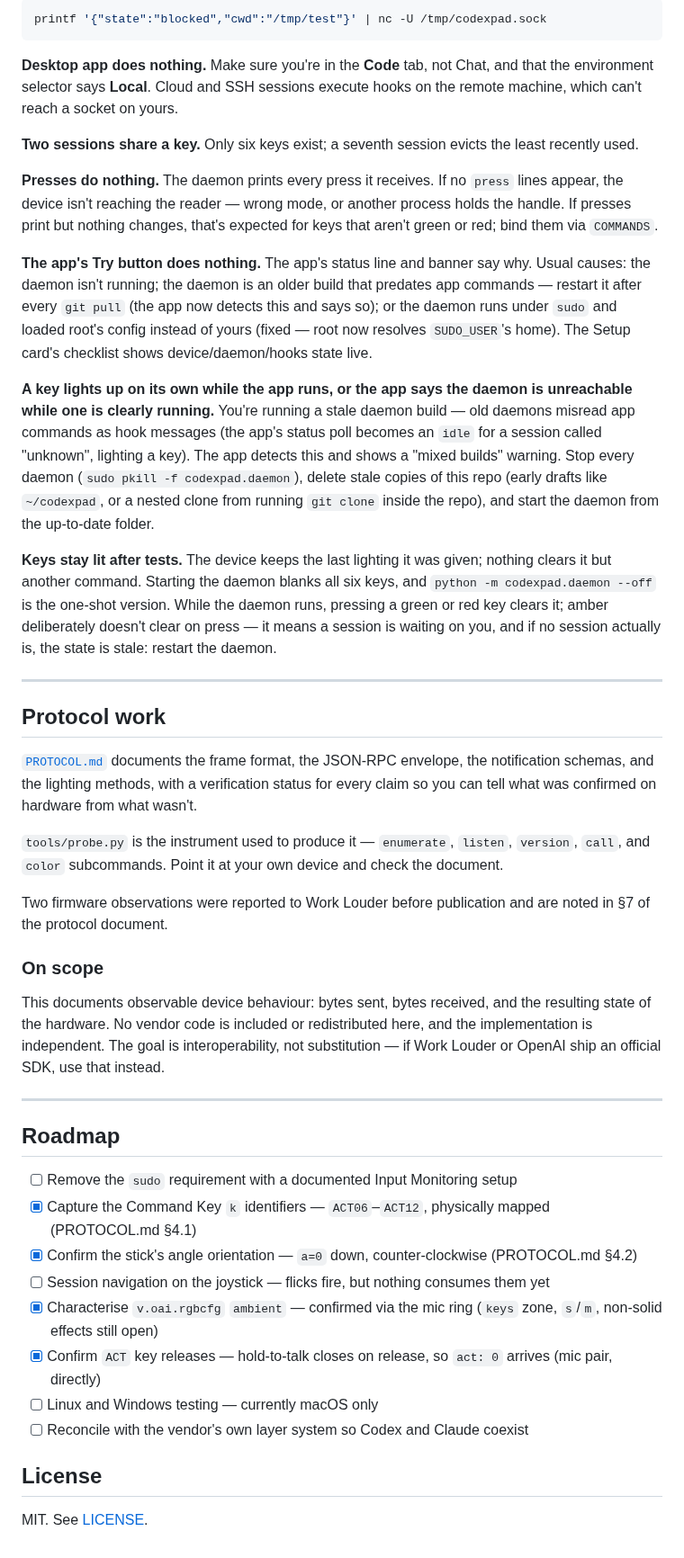
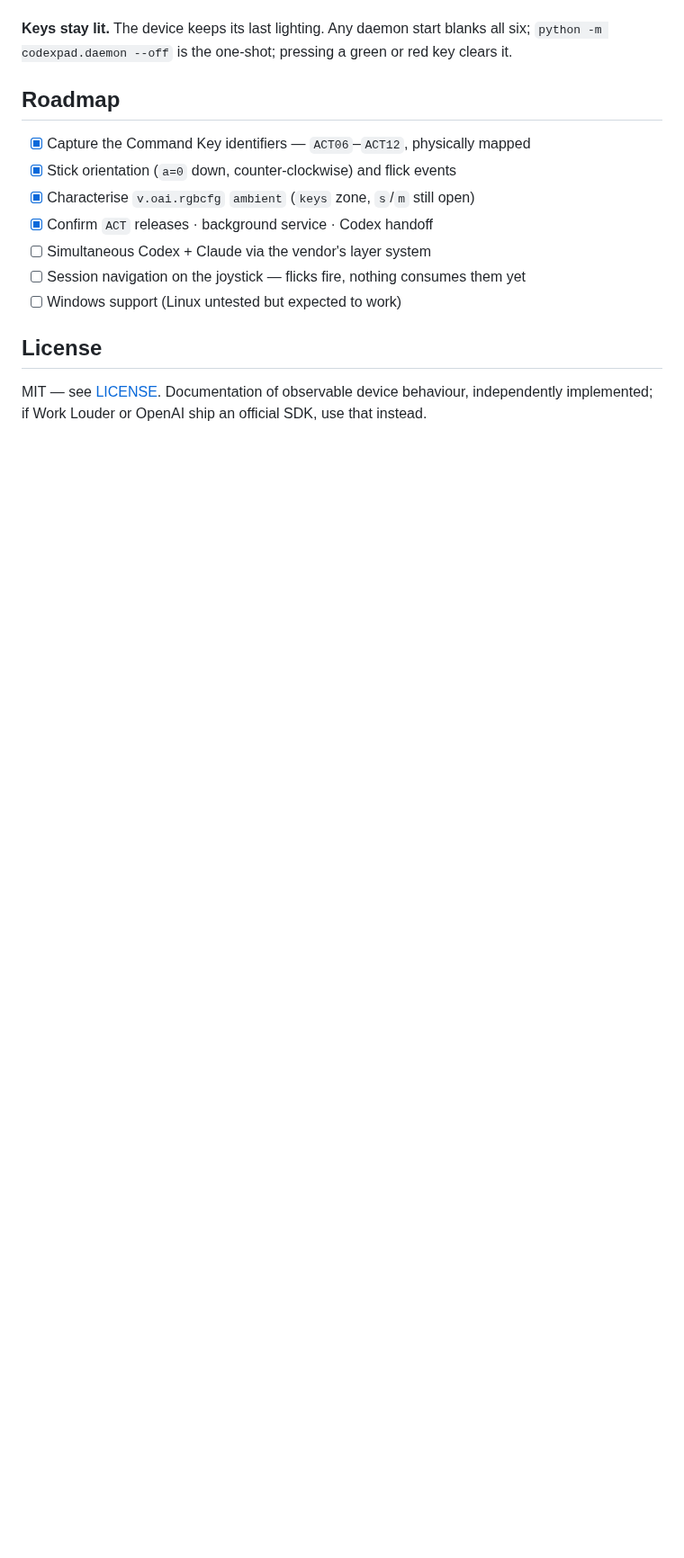
Before and after one commit to shahcolate/codexpad, a Markdown page: README.md, the part around one of its changes. Shown at 90% size. Rendered like a GitHub page; blank space fills up the shorter version.

````diff
--- a/README.md
+++ b/README.md
@@ -255,78 +220,20 @@ quit it completely (not just the window) and reopen.
 
-```bash
-printf '{"state":"blocked","cwd":"/tmp/test"}' | nc -U /tmp/codexpad.sock
-```
-
-**Desktop app does nothing.** Make sure you're in the **Code** tab, not Chat,
-and that the environment selector says **Local**. Cloud and SSH sessions execute
-hooks on the remote machine, which can't reach a socket on yours.
-
-**Two sessions share a key.** Only six keys exist; a seventh session evicts the
-least recently used.
-
-**Presses do nothing.** The daemon prints every press it receives. If no
-`press` lines appear, the device isn't reaching the reader — wrong mode, or
-another process holds the handle. If presses print but nothing changes, that's
-expected for keys that aren't green or red; bind them via `COMMANDS`.
-
-**The app's Try button does nothing.** The app's status line and banner say
-why. Usual causes: the daemon isn't running; the daemon is an older build
-that predates app commands — restart it after every `git pull` (the app
-now detects this and says so); or the daemon runs under `sudo` and loaded
-root's config instead of yours (fixed — root now resolves `SUDO_USER`'s
-home). The Setup card's checklist shows device/daemon/hooks state live.
-
-**A key lights up on its own while the app runs, or the app says the daemon
-is unreachable while one is clearly running.** You're running a stale daemon
-build — old daemons misread app commands as hook messages (the app's status
-poll becomes an `idle` for a session called "unknown", lighting a key). The
-app detects this and shows a "mixed builds" warning. Stop every daemon
-(`sudo pkill -f codexpad.daemon`), delete stale copies of this repo
-(early drafts like `~/codexpad`, or a nested clone from running `git clone`
-inside the repo), and start the daemon from the up-to-date folder.
-
-**Keys stay lit after tests.** The device keeps the last lighting it was
-given; nothing clears it but another command. Starting the daemon blanks all
-six keys, and `python -m codexpad.daemon --off` is the one-shot version. While
-the daemon runs, pressing a green or red key clears it; amber deliberately
-doesn't clear on press — it means a session is waiting on you, and if no
-session actually is, the state is stale: restart the daemon.
-
----
-
-## Protocol work
-
-[`PROTOCOL.md`](PROTOCOL.md) documents the frame format, the JSON-RPC envelope,
-the notification schemas, and the lighting methods, with a verification status
-for every claim so you can tell what was confirmed on hardware from what wasn't.
-
-`tools/probe.py` is the instrument used to produce it — `enumerate`, `listen`,
-`version`, `call`, and `color` subcommands. Point it at your own device and
-check the document.
-
-Two firmware observations were reported to Work Louder before publication and
-are noted in §7 of the protocol document.
-
-### On scope
-
-This documents observable device behaviour: bytes sent, bytes received, and the
-resulting state of the hardware. No vendor code is included or redistributed
-here, and the implementation is independent. The goal is interoperability, not
-substitution — if Work Louder or OpenAI ship an official SDK, use that instead.
-
----
+**Keys stay lit.** The device keeps its last lighting. Any daemon start
+blanks all six; `python -m codexpad.daemon --off` is the one-shot; pressing a
+green or red key clears it.
 
 ## Roadmap
 
-- [ ] Remove the `sudo` requirement with a documented Input Monitoring setup
-- [x] Capture the Command Key `k` identifiers — `ACT06`–`ACT12`, physically mapped (PROTOCOL.md §4.1)
-- [x] Confirm the stick's angle orientation — `a=0` down, counter-clockwise (PROTOCOL.md §4.2)
-- [ ] Session navigation on the joystick — flicks fire, but nothing consumes them yet
-- [x] Characterise `v.oai.rgbcfg` `ambient` — confirmed via the mic ring (`keys` zone, `s`/`m`, non-solid effects still open)
-- [x] Confirm `ACT` key releases — hold-to-talk closes on release, so `act: 0` arrives (mic pair, directly)
-- [ ] Linux and Windows testing — currently macOS only
-- [ ] Reconcile with the vendor's own layer system so Codex and Claude coexist
+- [x] Capture the Command Key identifiers — `ACT06`–`ACT12`, physically mapped
+- [x] Stick orientation (`a=0` down, counter-clockwise) and flick events
+- [x] Characterise `v.oai.rgbcfg` `ambient` (`keys` zone, `s`/`m` still open)
+- [x] Confirm `ACT` releases · background service · Codex handoff
+- [ ] Simultaneous Codex + Claude via the vendor's layer system
+- [ ] Session navigation on the joystick — flicks fire, nothing consumes them yet
+- [ ] Windows support (Linux untested but expected to work)
 
 ## License
 
-MIT. See [LICENSE](LICENSE).
+MIT — see [LICENSE](LICENSE). Documentation of observable device behaviour,
+independently implemented; if Work Louder or OpenAI ship an official SDK,
+use that instead.
````
Also changed, not shown: other parts of README.md (+156 -191 lines), docs/app.png (added), docs/demo.gif (added), 3 other files.
